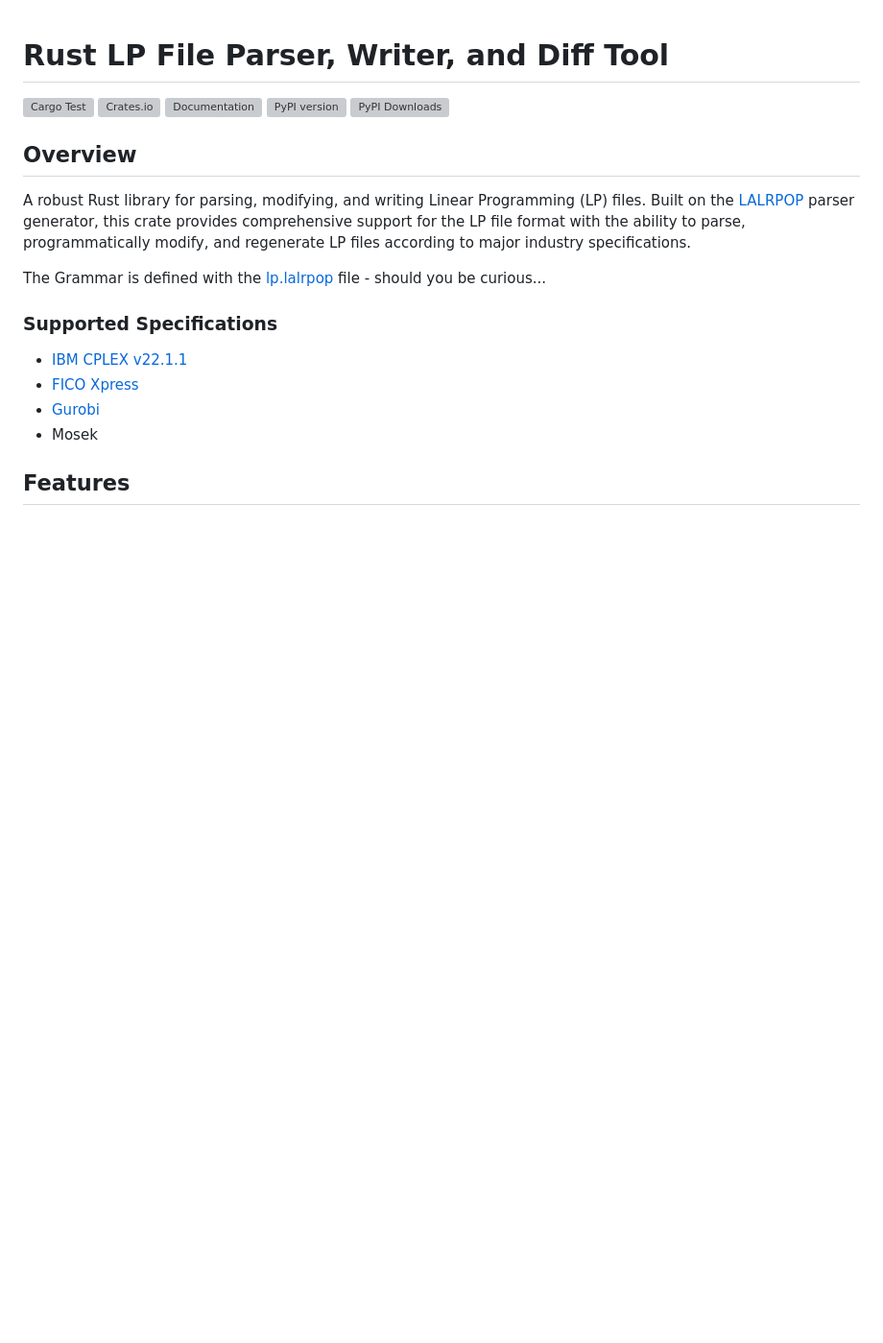
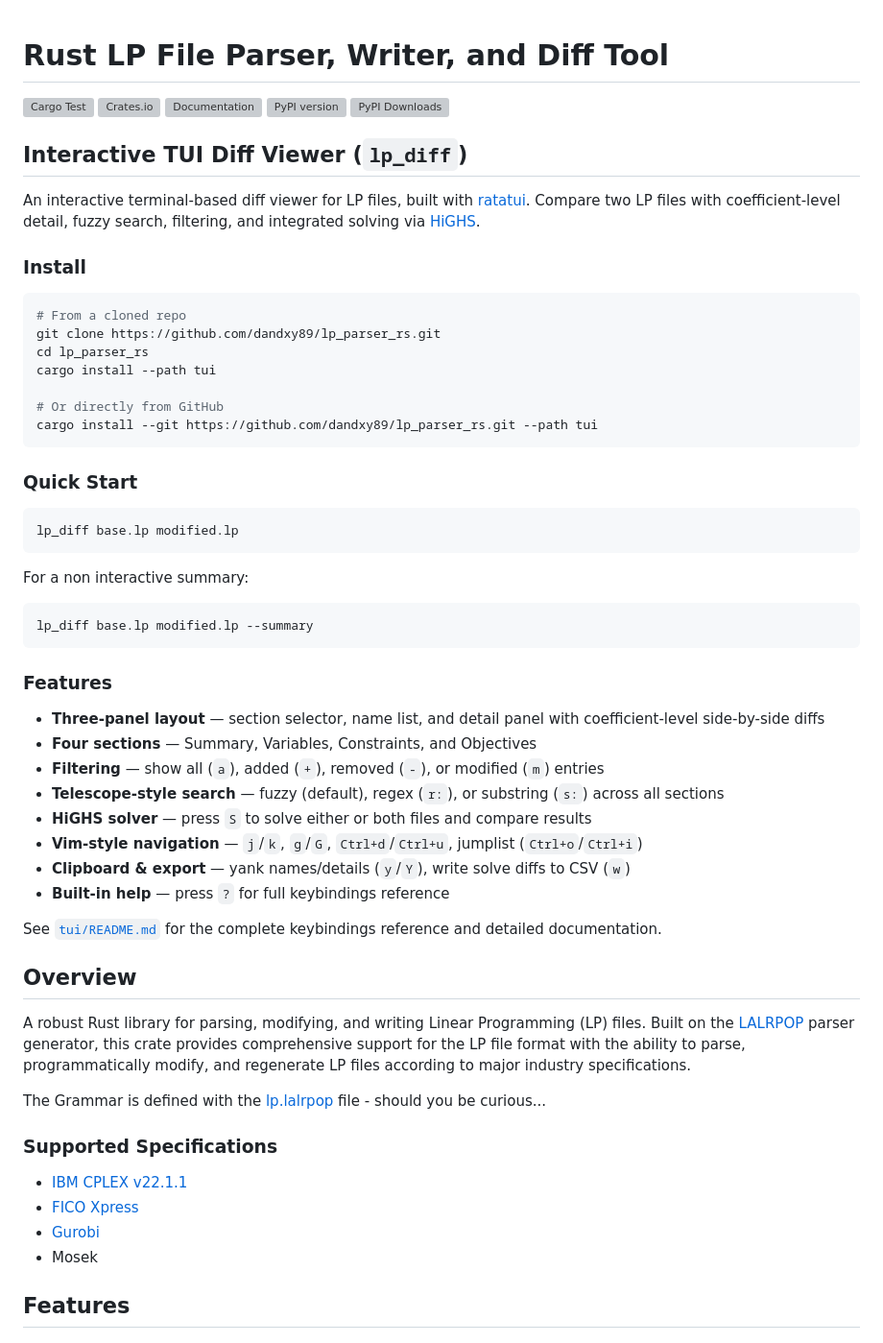
Before and after one commit to dandxy89/lp_parser_rs, a Markdown page: README.md, the part around the change. Shown at 96% size. Drawn GitHub-style; blank space fills up the shorter version; grey boxes are pictures that could not be loaded.

Commit message:
doc: Updating the README

````diff
--- a/README.md
+++ b/README.md
@@ -5,6 +5,47 @@
 [![Documentation](https://docs.rs/lp_parser_rs/badge.svg)](https://docs.rs/lp_parser_rs/)
 [![PyPI version](https://badge.fury.io/py/parse-lp.svg)](https://badge.fury.io/py/parse-lp)
 [![PyPI Downloads](https://static.pepy.tech/personalized-badge/parse-lp?period=total&units=NONE&left_color=BLACK&right_color=GREEN&left_text=downloads)](https://pepy.tech/projects/parse-lp)
+
+## Interactive TUI Diff Viewer (`lp_diff`)
+
+An interactive terminal-based diff viewer for LP files, built with [ratatui](https://ratatui.rs). Compare two LP files with coefficient-level detail, fuzzy search, filtering, and integrated solving via [HiGHS](https://highs.dev).
+
+### Install
+
+```bash
+# From a cloned repo
+git clone https://github.com/dandxy89/lp_parser_rs.git
+cd lp_parser_rs
+cargo install --path tui
+
+# Or directly from GitHub
+cargo install --git https://github.com/dandxy89/lp_parser_rs.git --path tui
+```
+
+### Quick Start
+
+```bash
+lp_diff base.lp modified.lp
+```
+
+For a non interactive summary:
+
+```bash
+lp_diff base.lp modified.lp --summary
+```
+
+### Features
+
+- **Three-panel layout** — section selector, name list, and detail panel with coefficient-level side-by-side diffs
+- **Four sections** — Summary, Variables, Constraints, and Objectives
+- **Filtering** — show all (`a`), added (`+`), removed (`-`), or modified (`m`) entries
+- **Telescope-style search** — fuzzy (default), regex (`r:`), or substring (`s:`) across all sections
+- **HiGHS solver** — press `S` to solve either or both files and compare results
+- **Vim-style navigation** — `j`/`k`, `g`/`G`, `Ctrl+d`/`Ctrl+u`, jumplist (`Ctrl+o`/`Ctrl+i`)
+- **Clipboard & export** — yank names/details (`y`/`Y`), write solve diffs to CSV (`w`)
+- **Built-in help** — press `?` for full keybindings reference
+
+See [`tui/README.md`](tui/README.md) for the complete keybindings reference and detailed documentation.
 
 ## Overview
 
````
